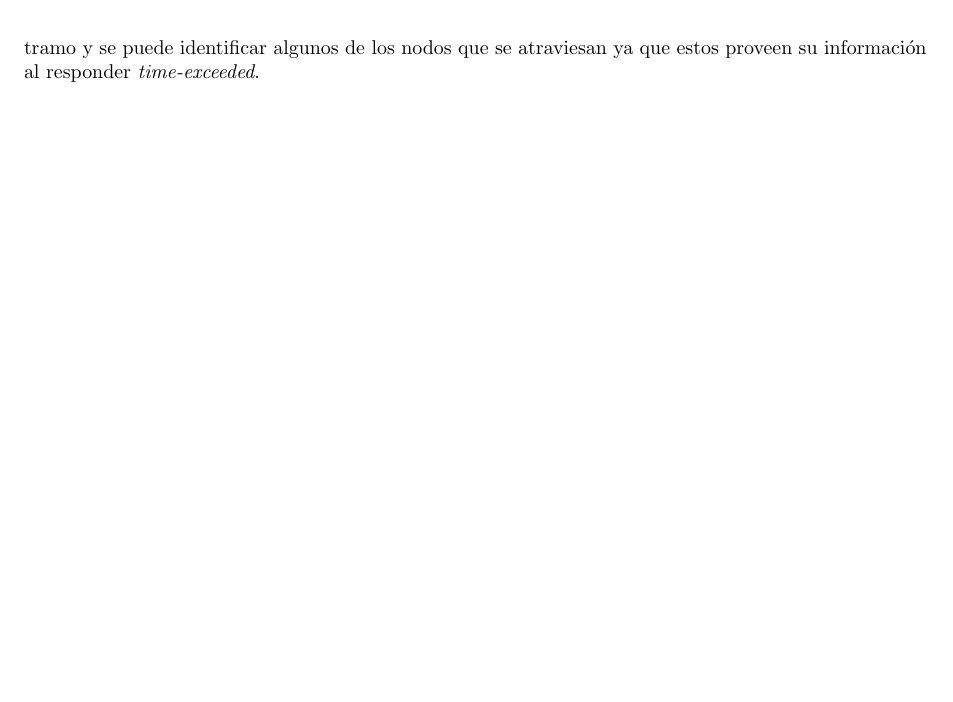
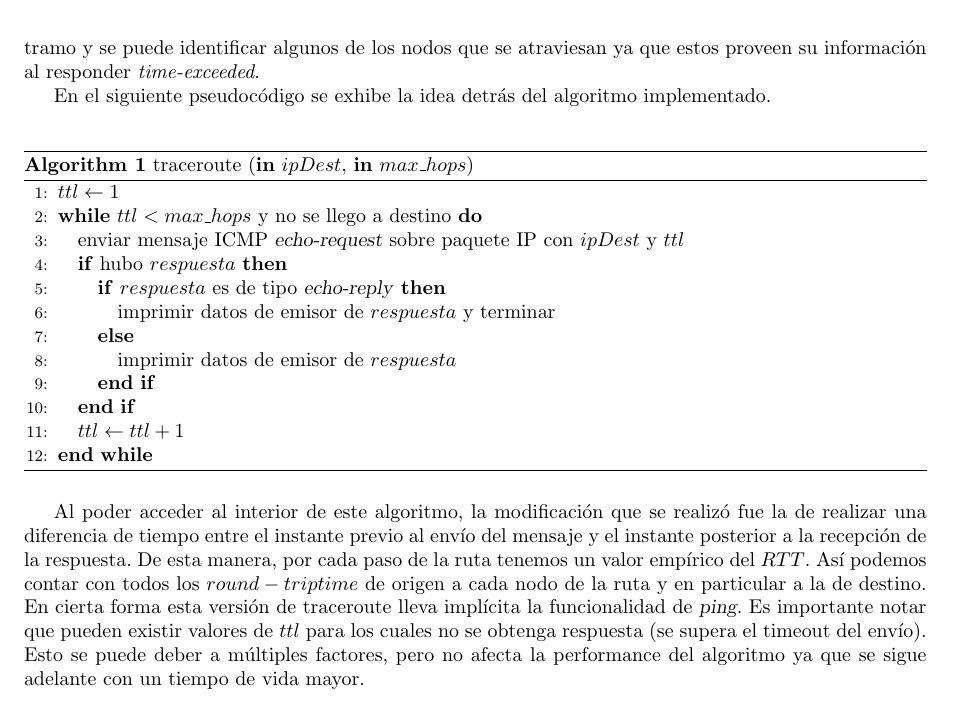
Before and after one commit to jmtast/redes, a LaTeX document (tp1b/informe/mainTP1b.tex, which reads tp1b/informe/desarrollo.tex): part of page 5 of 10, cut so that both start at the same text, the shorter picture padded with empty space. Compiled offline with pdfLaTeX.

Commit message:
agregado pseudo traceroute

```diff
--- a/tp1b/informe/desarrollo.tex
+++ b/tp1b/informe/desarrollo.tex
@@ -27,3 +27,25 @@ Para realizar los experimentos se eligieron 3 universidades de distintos contine
 \subsection{Implementación de \textsl{Traceroute}}
 
 El objetivo de la herramienta \textsl{traceroute} es examinar y trazar una porción de la ruta que atraviesa un paquete desde un origen hasta cierto destino a lo largo de las distintas redes por las que navega. Si bien tanto el sistema operativo Linux como la biblioteca de \textit{Python}, \textsl{Scapy}, proveen robustas implementaciones de esta utilidad, en principio no aplican para tomar tiempos, entre ellos el \textit{RTT}. Es por eso que se procedió a una implementación propia de \textsl{traceroute} basado en el enfoque de envío de paquetes \textit{ICMP}. En un \textit{ping} tradicional, dado un origen y un destino, el primero envía un paquete IP junto con un mensaje ICMP de tipo \textit{echo-request} a la espera de una respuesta satisfactoria de tipo \textit{echo-reply}. Para que esto suceda con éxito, el paquete ip debe tener un valor suficientemente grande en su campo \textit{ttl - time to live} de modo que los distintos nodos de la ruta lo reenvien hacia destino. En caso de que ese campo no sea suficiente para que el paquete llegue al destino deseado, el nodo que detecta el agotamiento de su \textit{ttl} responde con un mensaje ICMP de tipo {time-exceeded}. Tomando esta característica de la transmisión de paquetes y mensajes ICMP, la idea detrás de esta implementación de traceroute consiste en realizar sucesivos envíos de un paquete IP + mensaje ICMP \textit{echo-request} a destino comenzando con un \textit{ttl} unitario e incrementándolo en uno. De esta manera, el paquete 'muere' en distintos puntos del tramo y se puede identificar algunos de los nodos que se atraviesan ya que estos proveen su información al responder \textit{time-exceeded}.\\
+\indent En el siguiente pseudocódigo se exhibe la idea detrás del algoritmo implementado.\\
+
+\begin{algorithm}
+\caption{traceroute (\textbf{in} $ipDest$, \textbf{in} $max\_hops$)}
+\begin{algorithmic}[1]
+
+\STATE $ttl \leftarrow 1$
+\WHILE{$ttl < max\_hops$ y no se llego a destino}
+	\STATE enviar mensaje ICMP \textsl{echo-request} sobre paquete IP con $ipDest$ y $ttl$
+	\IF{hubo $respuesta$}
+		\IF{$respuesta$ es de tipo \textsl{echo-reply}}
+			\STATE imprimir datos de emisor de $respuesta$ y terminar
+		\ELSE
+			\STATE imprimir datos de emisor de $respuesta$
+		\ENDIF
+	\ENDIF
+	\STATE $ttl \leftarrow ttl + 1$
+\ENDWHILE
+\end{algorithmic}
+\end{algorithm}
+
+\indent Al poder acceder al interior de este algoritmo, la modificación que se realizó fue la de realizar una diferencia de tiempo entre el instante previo al envío del mensaje y el instante posterior a la recepción de la respuesta. De esta manera, por cada paso de la ruta tenemos un valor empírico del $RTT$. Así podemos contar con todos los $round-trip time$ de origen a cada nodo de la ruta y en particular a la de destino. En cierta forma esta versión de traceroute lleva implícita la funcionalidad de \textsl{ping}. Es importante notar que pueden existir valores de $ttl$ para los cuales no se obtenga respuesta (se supera el timeout del envío). Esto se puede deber a múltiples factores, pero no afecta la performance del algoritmo ya que se sigue adelante con un tiempo de vida mayor.\\
```
